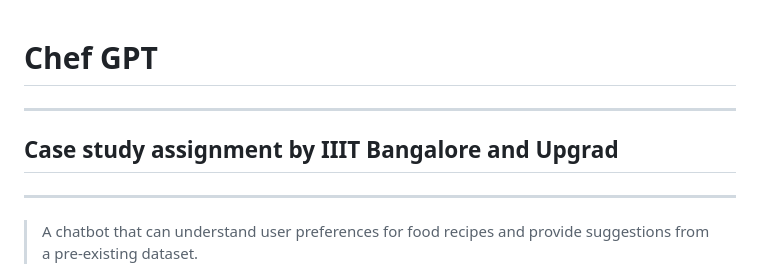
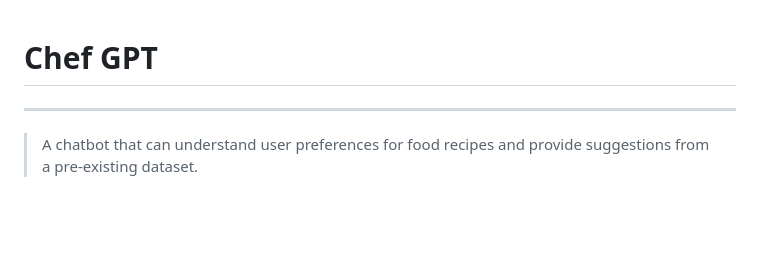
Before and after one commit to shruthipv96/ChefGPT, a Markdown page: README.md, the part around the change. Rendered like a GitHub page; blank space fills up the shorter version.

```diff
--- a/README.md
+++ b/README.md
@@ -1,6 +1,4 @@
 # Chef GPT
----
-## Case study assignment by IIIT Bangalore and Upgrad
 ---
 > A chatbot that can understand user preferences for food recipes and provide suggestions from a pre-existing dataset.
 ---
```
